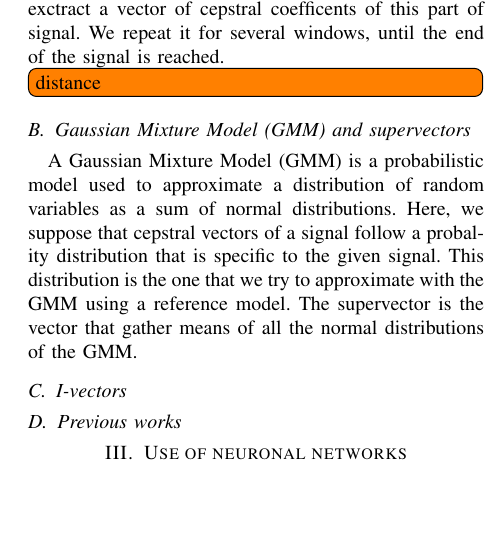
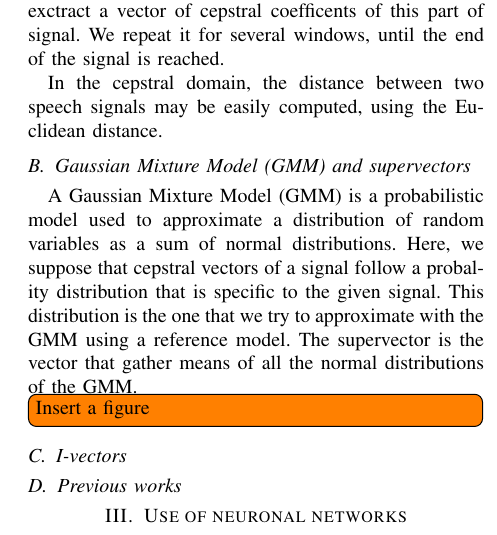
Before and after one commit to RemySun/DeepVoice, a LaTeX paper (Rapport.tex): part of one column of page 1 of 3, cut so that both start at the same text, the shorter picture padded with empty space. Compiled offline with pdfLaTeX.

Commit message:
cepstre distance

```diff
--- a/Rapport.tex
+++ b/Rapport.tex
@@ -44,7 +44,8 @@ where $\mathcal{F}$ is the Fourier transform.
 
 We can analyze a signal locally by applying a window, whose duration is shorter than the signal. Then, we exctract a vector of cepstral coefficents of this part of signal. We repeat it for several windows, until the end of the signal is reached.
 
-\todo[inline]{distance}
+In the cepstral domain, the distance between two speech signals may be easily computed, using the Euclidean distance.
+
 
 
 \subsection{Gaussian Mixture Model (GMM) and supervectors}
@@ -52,6 +53,8 @@ We can analyze a signal locally by applying a window, whose duration is shorter
 A Gaussian Mixture Model (GMM) is a probabilistic model used to approximate a distribution of random variables as a sum of normal distributions.
 Here, we suppose that cepstral vectors of a signal follow a probality distribution that is specific to the given signal. This distribution is the one that we try to approximate with the GMM using a reference model. The supervector is the vector that gather means of all the normal distributions of the GMM.
 
+
+\todo[inline]{Insert a figure}
 
 \subsection{I-vectors}
 
```
Also changed, not shown: Rapport.tex (2 more changed lines).
